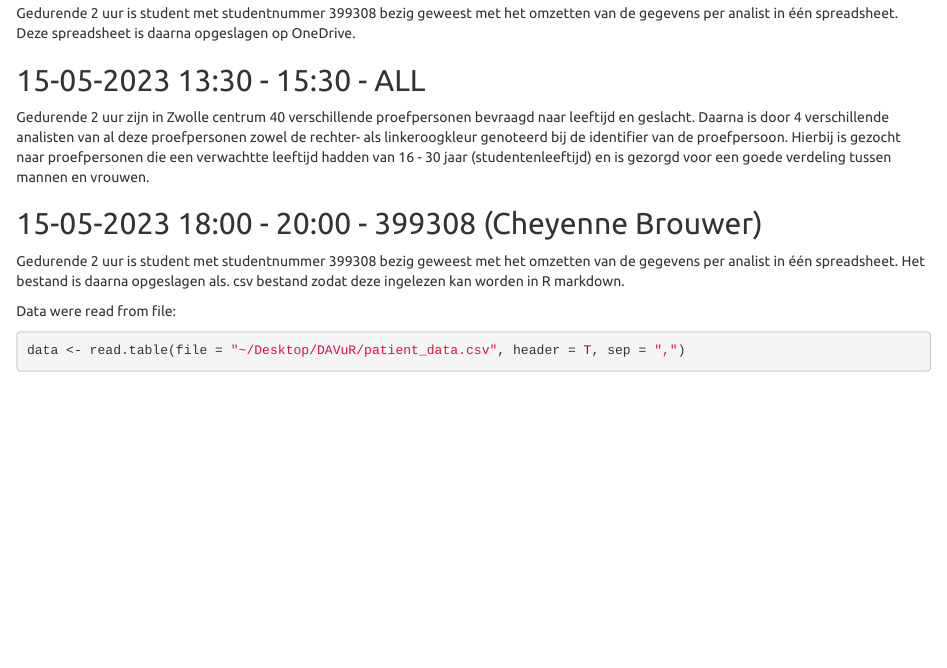
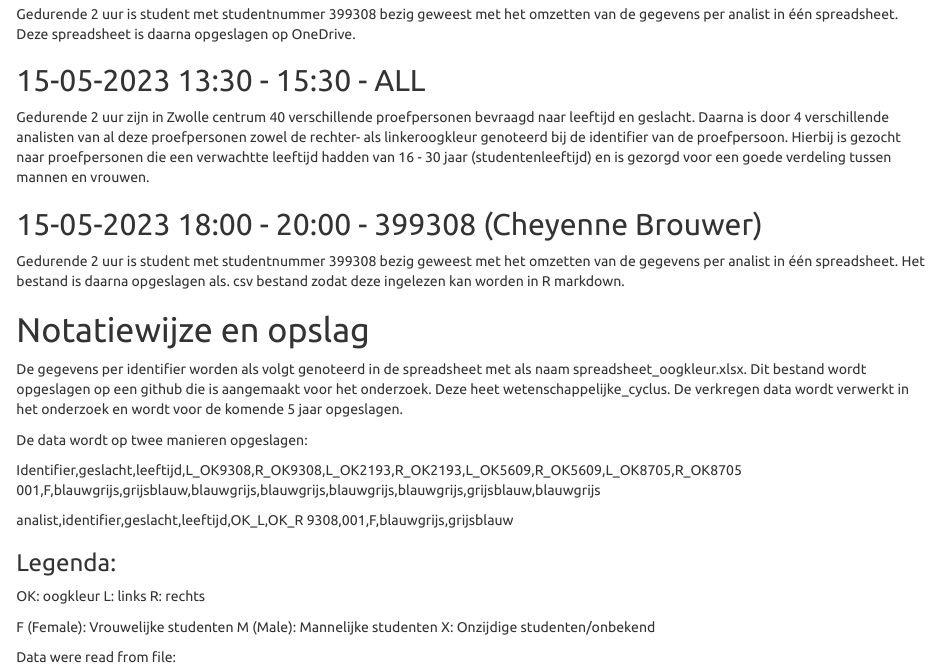
Before and after one commit to cheyennebrouwer/eyeresearch, an R Markdown document (Log.Rmd): the page in a window 1100 px wide, from 2150 px down before the commit and from 2190 px down after it, so that both start at the same text. Rendered offline with R 4.5, knitr and Pandoc, with nearby package versions; some code elsewhere in the file could not run offline.

Commit message:
Added notatiewijze en opslag

````diff
--- a/Log.Rmd
+++ b/Log.Rmd
@@ -66,7 +66,28 @@ Gedurende 2 uur zijn in Zwolle centrum 40 verschillende proefpersonen bevraagd n
 ## 15-05-2023 18:00 - 20:00 - 399308 (Cheyenne Brouwer)
 Gedurende 2 uur is student met studentnummer 399308 bezig geweest met het omzetten van de gegevens per analist in één spreadsheet. Het bestand is daarna opgeslagen als. csv bestand zodat deze ingelezen kan worden in R markdown.
 
+# Notatiewijze en opslag
+
+De gegevens per identifier worden als volgt genoteerd in de spreadsheet met als naam spreadsheet_oogkleur.xlsx. Dit bestand wordt opgeslagen op een github die is aangemaakt voor het onderzoek. Deze heet wetenschappelijke_cyclus. De verkregen data wordt verwerkt in het onderzoek en wordt voor de komende 5 jaar opgeslagen.
+
+De data wordt op twee manieren opgeslagen:
+
+Identifier,geslacht,leeftijd,L_OK9308,R_OK9308,L_OK2193,R_OK2193,L_OK5609,R_OK5609,L_OK8705,R_OK8705
+001,F,blauwgrijs,grijsblauw,blauwgrijs,blauwgrijs,blauwgrijs,blauwgrijs,grijsblauw,blauwgrijs
+
+analist,identifier,geslacht,leeftijd,OK_L,OK_R
+9308,001,F,blauwgrijs,grijsblauw
+
+### Legenda:
+OK:	oogkleur
+L:	links
+R:	rechts
+
+F (Female):			Vrouwelijke studenten
+M (Male): 			Mannelijke studenten
+X: 				Onzijdige studenten/onbekend
+
+
 Data were read from file:
 
 ```{r}
-data <- read.table(file = "~/Desktop/DAVuR/patient_data.csv", header = T, sep = ",")
````
Also changed, not shown: Log.Rmd (4 more changed lines).
